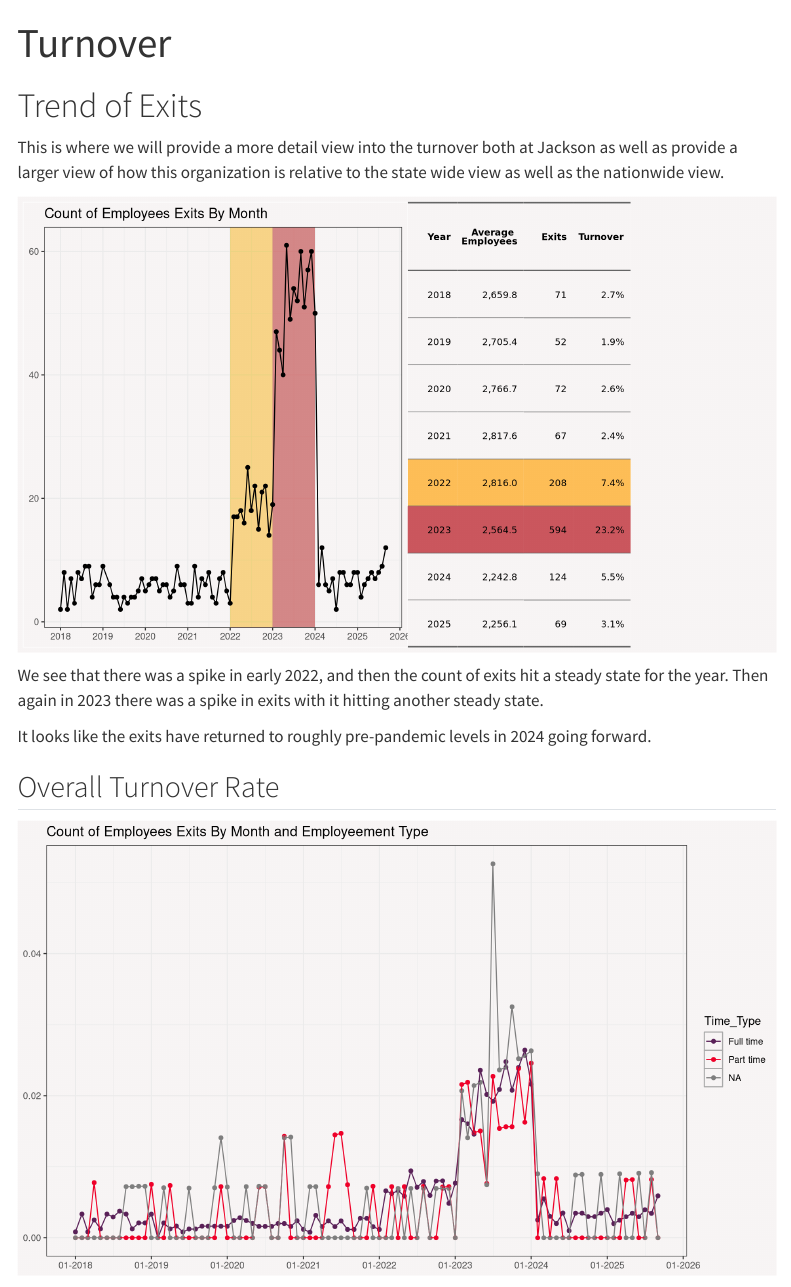
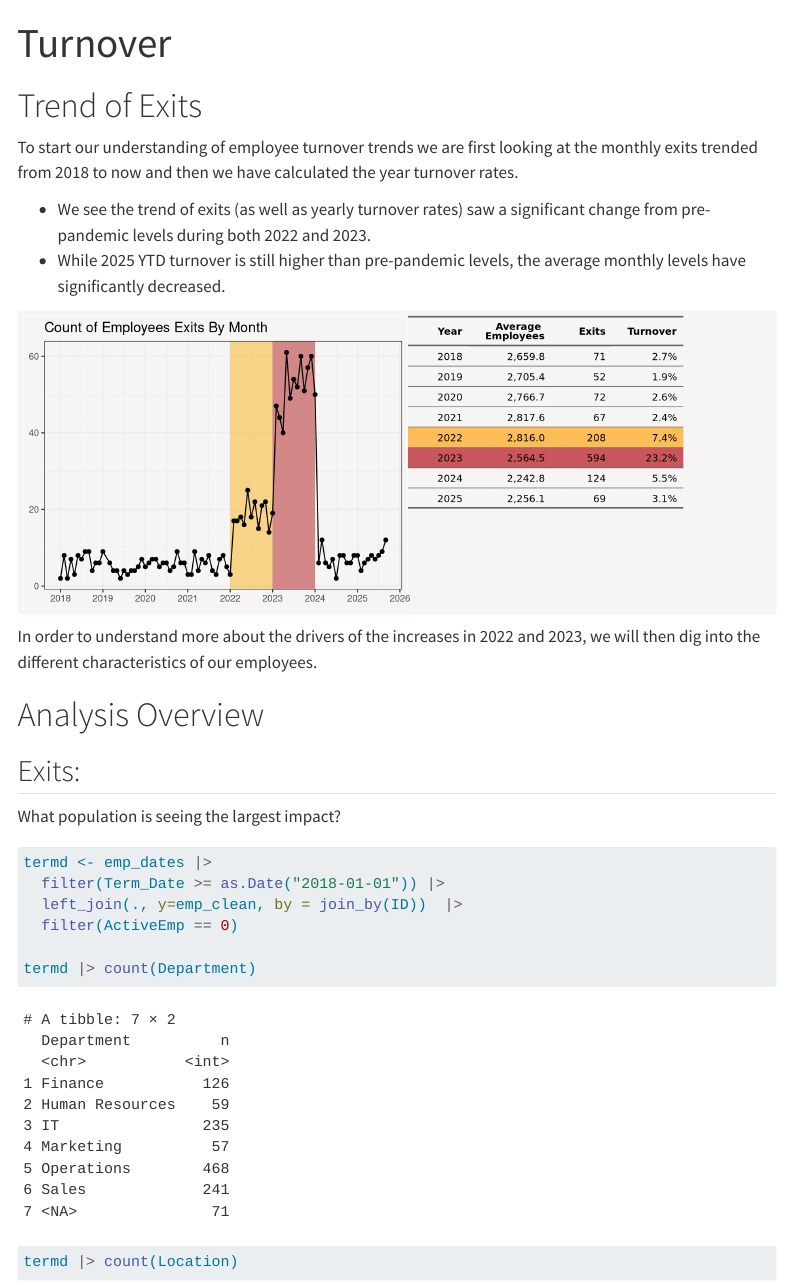
Before and after one commit to phildwalker/jackson-turnover, a Quarto document (turnover.qmd): the page in a window 1100 px wide, from its top. Rendered offline with R 4.5, knitr and Pandoc in place of Quarto, with nearby package versions; menus at the side of the page are left out.

Commit message:
cleaned up qmd files with source

````diff
--- a/_quarto.yml
+++ b/_quarto.yml
@@ -22,7 +22,7 @@ website:
           - text: Source Code
             href:  https://github.com/phildwalker/jackson-turnover
           - text: Report a Bug
-            href:  https://github.com/phildwalker
+            href:  https://github.com/phildwalker/jackson-turnover/issues/new
 
 
 format:
--- a/turnover.qmd
+++ b/turnover.qmd
@@ -9,37 +9,22 @@ format:
 
 # Trend of Exits
 
-This is where we will provide a more detail view into the turnover both at Jackson as well as provide a larger view of how this organization is relative to the state wide view as well as the nationwide view.
+To start our understanding of employee turnover trends we are first looking at the monthly exits trended from 2018 to now and then we have calculated the year turnover rates.
+
+* We see the trend of exits (as well as yearly turnover rates) saw a significant change from pre-pandemic levels during both 2022 and 2023.
+* While 2025 YTD turnover is still higher than pre-pandemic levels, the average monthly levels have significantly decreased.
 
 ```{r, init}
 #| echo: false
 #| warning: false
 #| error: false
 library(tidyverse)
-library(flextable)
-library(patchwork)
-theme_set(theme_bw())
-jcolor <- c("#5a2158", "#EF0029", "#983560", "#cb575e", "#ee8757", "#febe57", "#f9f871")
 
+source(here::here("src", "_initial_settings.R"))
 source(here::here("src", "monthly_employee.R"))
-
-set_flextable_defaults(
-  font.size = 10, theme_fun = theme_vanilla,
-  padding = 6,
-  background.color = "#F8F5F5")
-
-
 
 emp_clean <- readRDS(file = here::here("data", "employee.RDS"))
 emp_dates <- readRDS(file = here::here("data", "employee_dates.RDS"))
-
-#---- exit by month
-
-exit <-
-  emp_dates |>
-  group_by(Term_Month) |>
-  summarise(exits = n()) |>
-  ungroup()
 
 ```
 
@@ -47,142 +32,15 @@ exit <-
 #| echo: false
 #| warning: false
 #| error: false
-#| out-width: "100%"
-#| out-height: "30%"
+#| fig-height: 4
 #| fig-align: center
-p1 <- exit |>
-  filter(Term_Month < as.Date("2025-10-01")) |>
-    filter(Term_Month >= as.Date("2018-01-01")) |>
-    ggplot(aes(Term_Month, exits))+
-    geom_rect(aes(xmin = as.Date("2022-01-01"), xmax = as.Date("2023-01-01"), ymin = -Inf, ymax = Inf), alpha = 0.01, fill = jcolor[6])+
-    geom_rect(aes(xmin = as.Date("2023-01-01"), xmax = as.Date("2024-01-01"), ymin = -Inf, ymax = Inf), alpha = 0.01, fill = jcolor[4])+
-    geom_point()+
-    geom_line()+
+source(here::here("src", "trend_exits_turnover.R"))
 
-  scale_x_date(date_breaks = "1 year", date_labels = "%Y") +
-  scale_color_manual(values = jcolor) +
-  labs(title = "Count of Employees Exits By Month",
-    x = NULL, y= NULL) +
-  theme(
-    panel.background = element_rect(fill = "#F8F5F5"),
-    plot.background = element_rect(fill = "#F8F5F5")
-  )
+  pw2
+```
 
 
-turn_year <-
-  emp_dates |>
-  rename(start_date = Hire_Date,
-        end_date = CleanEnd) |>
-  select(employee_id = ID, start_date, end_date) |>
-  create_monthly_activity() |>
-  # left_join( , y= emp_clean |> select(ID, Time_Type),
-  #     by = join_by(employee_id == ID)) |>
-  group_by(month) |>
-  summarise(active_employee = n()) |>
-  ungroup() |>
-  filter(month >= as.Date("2018-01-01"),
-          month < as.Date("2025-10-01")) |>
-  left_join( , y= emp_dates |>
-                  # left_join(., y=emp_clean |> select(ID, Time_Type), by = join_by(ID)) |>
-                  group_by(Term_Month) |>
-                  summarise(exits = n()) |>
-                  ungroup(),
-        by = join_by(month == Term_Month)) |>
-  mutate(exits = ifelse(is.na(exits), 0, exits)) |>
-  mutate(turnover = exits/active_employee) |>
-  ungroup() |>
-  mutate(yr = lubridate::floor_date(month, unit = "year")) |>
-  group_by(yr) |>
-  summarise(AvgEmp = mean(active_employee, na.rm= T),
-            exits_yr = sum(exits, na.rm=T)) |>
-  ungroup() |>
-  mutate(yr_turn = exits_yr/AvgEmp)
-
-f1 <- turn_year |>
-  mutate(yr = year(yr)) |>
-  flextable() |>
-  colformat_num(j = "yr", big.mark = "", digits = 0) |>
-  colformat_double(j = "AvgEmp", digits = 1) |>
-  mk_par(j = "yr_turn", value = as_paragraph(as_chunk(yr_turn, formatter = fmt_pct))) |>
-  bg(i = ~yr == 2022, bg = jcolor[6]) |>
-  bg(i = ~yr == 2023, bg = jcolor[4]) |>
-  set_header_labels(yr = "Year",
-                    AvgEmp= "Average Employees",
-                    exits_yr = "Exits",
-                    yr_turn = "Turnover")
-
-table_grob <- gen_grob(f1, just = "center") #, fit = "fixed"
-
-## showing both together
-pw1 <- p1 | wrap_elements(full = table_grob) +
-  plot_layout(widths = c(3,2))
-
-pw1 & theme(plot.background = element_rect(fill = "#F8F5F5"))
-
-```
-
-We see that there was a spike in early 2022, and then the count of exits hit a steady state for the year. Then again in 2023 there was a spike in exits with it hitting another steady state.
-
-It looks like the exits have returned to roughly pre-pandemic levels in 2024 going forward.
-
-## Overall Turnover Rate
-
-```{r, month-turn}
-#| echo: false
-#| warning: false
-#| error: false
-#| out-width: "100%"
-#| out-height: "40%"
-#| fig-align: center
-
-turnover_month <- emp_dates |>
-  # head(10) |>
-  rename(start_date = Hire_Date,
-        end_date = CleanEnd) |>
-  select(employee_id = ID, start_date, end_date) |>
-  create_monthly_activity() |>
-  left_join( , y= emp_clean |> select(ID, Time_Type),
-      by = join_by(employee_id == ID)) |>
-  group_by(month, Time_Type) |>
-  summarise(active_employee = n()) |>
-  ungroup() |>
-  filter(month >= as.Date("2018-01-01")) |>
-  left_join( , y= emp_dates |>
-                  left_join(., y=emp_clean |> select(ID, Time_Type), by = join_by(ID)) |>
-                  group_by(Term_Month, Time_Type) |>
-                  summarise(exits = n()) |>
-                  ungroup(),
-        by = join_by(month == Term_Month, Time_Type)) |>
-  mutate(exits = ifelse(is.na(exits), 0, exits)) |>
-  mutate(turnover = exits/active_employee) |>
-  ungroup()
-
-
-turnover_month |>
-  filter(month < as.Date("2025-10-01")) |>
-    filter(month >= as.Date("2018-01-01")) |>
-    ggplot(aes(month, turnover, color = Time_Type))+
-    geom_point()+
-    geom_line()+
-  scale_x_date(date_breaks = "1 year", date_labels = "%m-%Y") +
-  scale_color_manual(values = jcolor) +
-  labs(title = "Count of Employees Exits By Month and Employeement Type",
-    x = NULL, y= NULL) +
-  theme(
-    panel.background = element_rect(fill = "#F8F5F5"),
-    plot.background = element_rect(fill = "#F8F5F5"),
-    legend.background = element_rect(fill = "#F8F5F5"),
-    legend.key = element_rect(fill = "#F8F5F5", color = "darkgrey")
-  )
-
-
-
-```
-
-```{r, year-turn}
-
-```
-
+In order to understand more about the drivers of the increases in 2022 and 2023, we will then dig into the different characteristics of our employees.
 
 # Analysis Overview
 
````
Also changed, not shown: src/_initial_settings.R (added, +13 -0 lines), src/trend_exits_turnover.R (added, +95 -0 lines), survey.qmd (+2 -3 lines), .quarto/idx/survey.qmd.json, .quarto/idx/turnover.qmd.json, 12 other files.
